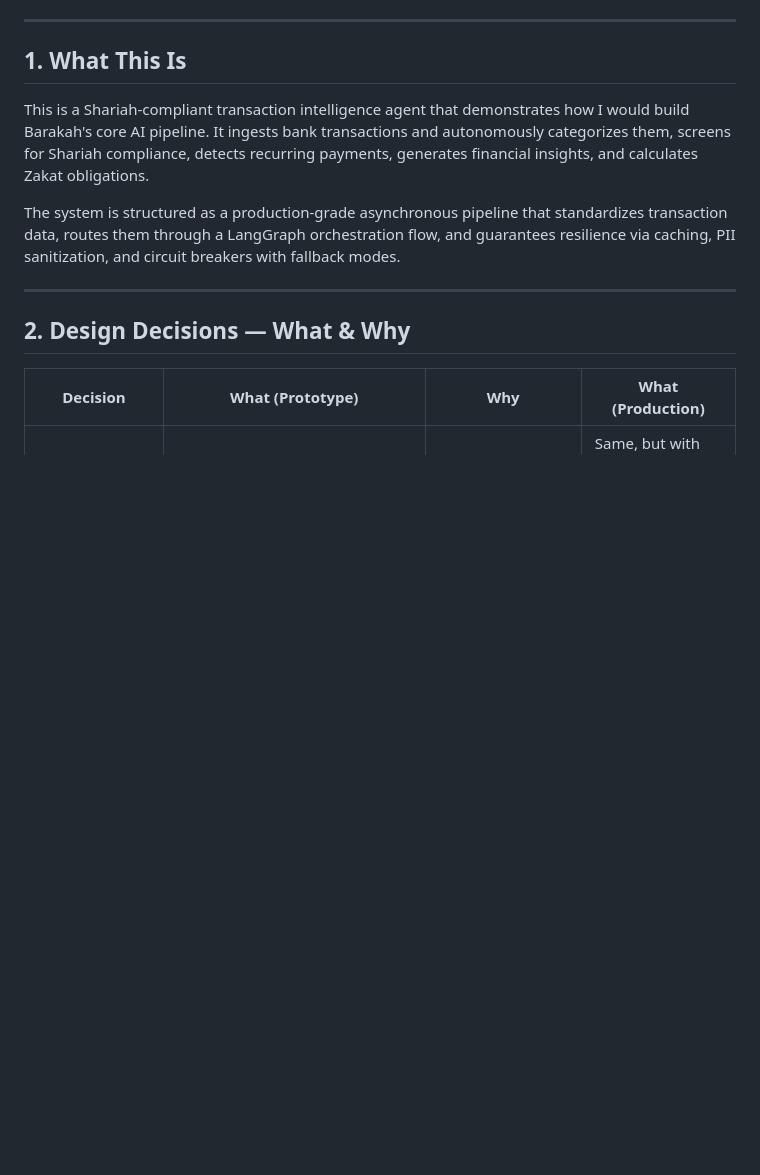
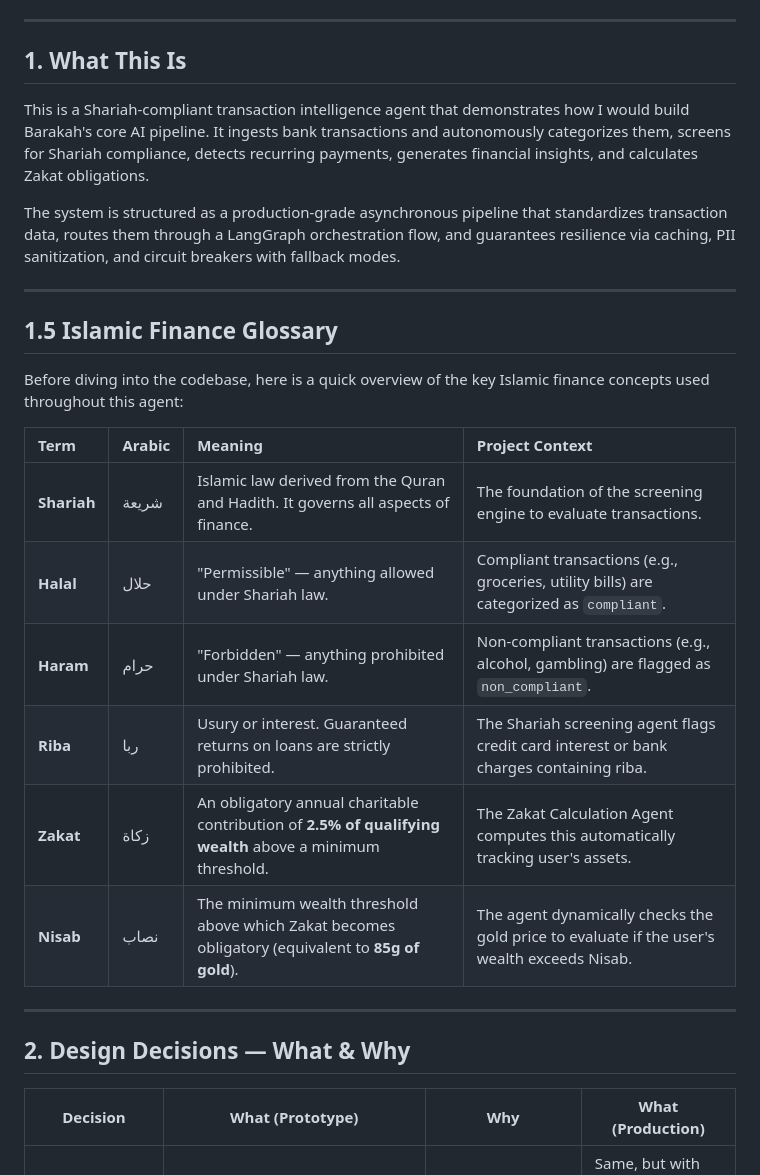
Before and after one commit to EkantBajaj/islamic-finance-agent, a Markdown page: README.md, the part around the change. Rendered like a GitHub page; blank space fills up the shorter version.

Commit message:
docs: add Islamic Finance Glossary to README

```diff
--- a/README.md
+++ b/README.md
@@ -13,6 +13,21 @@
 This is a Shariah-compliant transaction intelligence agent that demonstrates how I would build Barakah's core AI pipeline. It ingests bank transactions and autonomously categorizes them, screens for Shariah compliance, detects recurring payments, generates financial insights, and calculates Zakat obligations.
 
 The system is structured as a production-grade asynchronous pipeline that standardizes transaction data, routes them through a LangGraph orchestration flow, and guarantees resilience via caching, PII sanitization, and circuit breakers with fallback modes.
+
+---
+
+## 1.5 Islamic Finance Glossary
+
+Before diving into the codebase, here is a quick overview of the key Islamic finance concepts used throughout this agent:
+
+| Term | Arabic | Meaning | Project Context |
+| :--- | :--- | :--- | :--- |
+| **Shariah** | شريعة | Islamic law derived from the Quran and Hadith. It governs all aspects of finance. | The foundation of the screening engine to evaluate transactions. |
+| **Halal** | حلال | "Permissible" — anything allowed under Shariah law. | Compliant transactions (e.g., groceries, utility bills) are categorized as `compliant`. |
+| **Haram** | حرام | "Forbidden" — anything prohibited under Shariah law. | Non-compliant transactions (e.g., alcohol, gambling) are flagged as `non_compliant`. |
+| **Riba** | ربا | Usury or interest. Guaranteed returns on loans are strictly prohibited. | The Shariah screening agent flags credit card interest or bank charges containing riba. |
+| **Zakat** | زكاة | An obligatory annual charitable contribution of **2.5% of qualifying wealth** above a minimum threshold. | The Zakat Calculation Agent computes this automatically tracking user's assets. |
+| **Nisab** | نصاب | The minimum wealth threshold above which Zakat becomes obligatory (equivalent to **85g of gold**). | The agent dynamically checks the gold price to evaluate if the user's wealth exceeds Nisab. |
 
 ---
 
```
